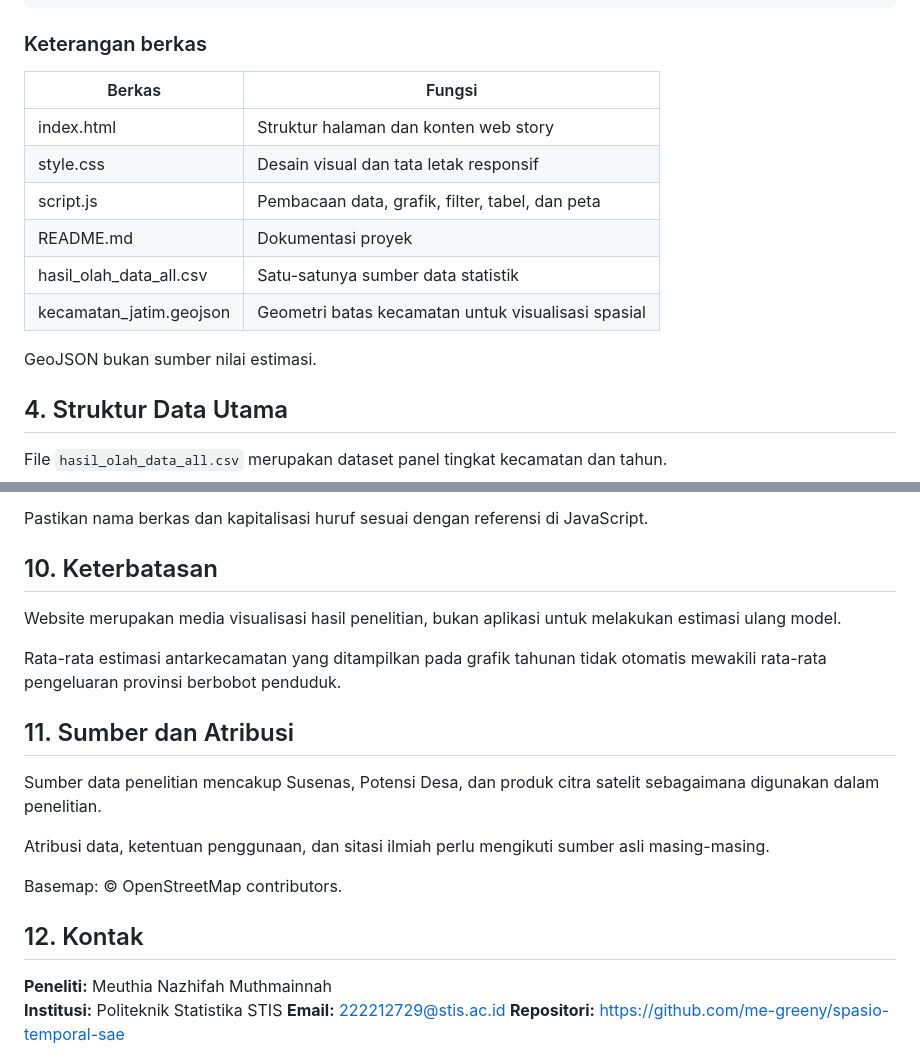
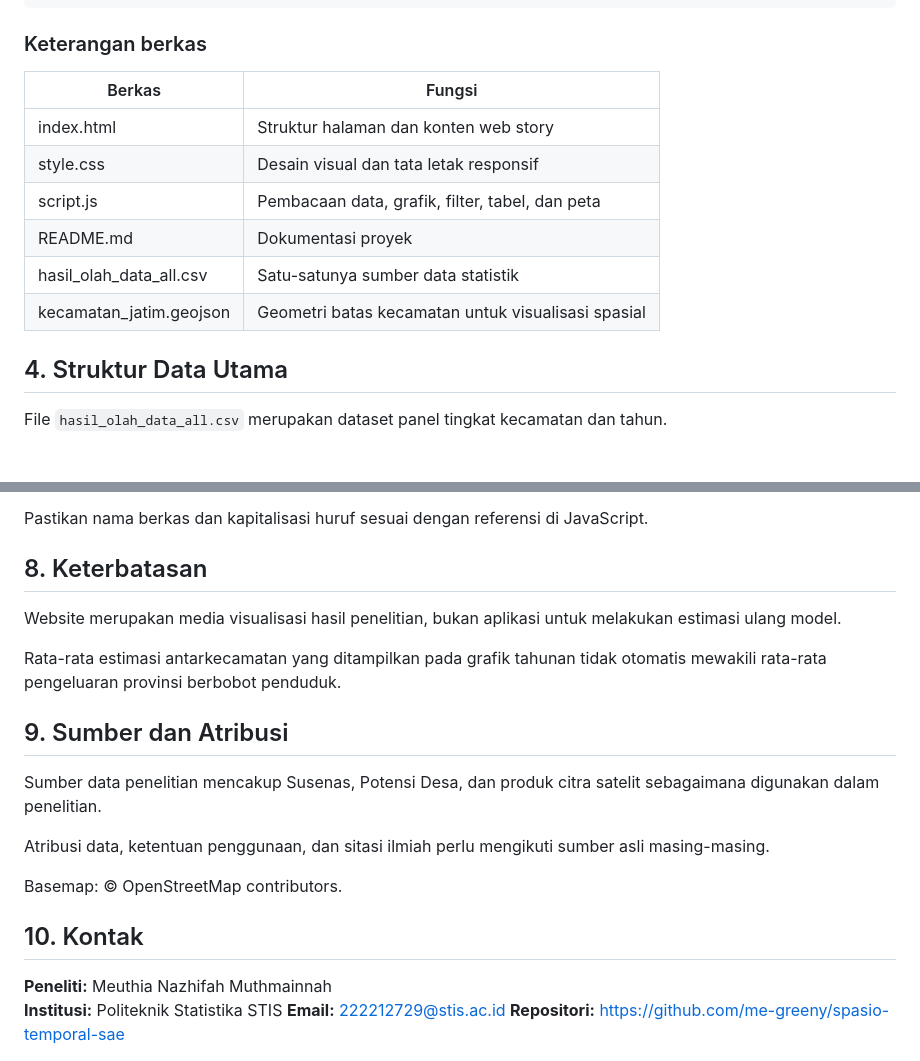
Before and after one commit to me-greeny/spasio-temporal-sae, a Markdown page: README.md, 2 parts joined by grey strips. Drawn GitHub-style; blank space fills up the shorter version.

```diff
--- a/README.md
+++ b/README.md
@@ -54,16 +53,14 @@ stsae-jatim/
 
 ### Keterangan berkas
 
-| Berkas | Fungsi |
-|---|---|
-| index.html | Struktur halaman dan konten web story |
-| style.css | Desain visual dan tata letak responsif |
-| script.js | Pembacaan data, grafik, filter, tabel, dan peta |
-| README.md | Dokumentasi proyek |
-| hasil_olah_data_all.csv | Satu-satunya sumber data statistik |
+| Berkas                  | Fungsi                                             |
+| ----------------------- | -------------------------------------------------- |
+| index.html              | Struktur halaman dan konten web story              |
+| style.css               | Desain visual dan tata letak responsif             |
+| script.js               | Pembacaan data, grafik, filter, tabel, dan peta    |
+| README.md               | Dokumentasi proyek                                 |
+| hasil_olah_data_all.csv | Satu-satunya sumber data statistik                 |
 | kecamatan_jatim.geojson | Geometri batas kecamatan untuk visualisasi spasial |
-
-GeoJSON bukan sumber nilai estimasi.
 
 ## 4. Struktur Data Utama
 
@@ -146,13 +139,13 @@ Website tidak membutuhkan backend atau database server.
 
 Pastikan nama berkas dan kapitalisasi huruf sesuai dengan referensi di JavaScript.
 
-## 10. Keterbatasan
+## 8. Keterbatasan
 
 Website merupakan media visualisasi hasil penelitian, bukan aplikasi untuk melakukan estimasi ulang model.
 
 Rata-rata estimasi antarkecamatan yang ditampilkan pada grafik tahunan tidak otomatis mewakili rata-rata pengeluaran provinsi berbobot penduduk.
 
-## 11. Sumber dan Atribusi
+## 9. Sumber dan Atribusi
 
 Sumber data penelitian mencakup Susenas, Potensi Desa, dan produk citra satelit sebagaimana digunakan dalam penelitian.
 
@@ -160,7 +153,7 @@ Atribusi data, ketentuan penggunaan, dan sitasi ilmiah perlu mengikuti sumber as
 
 Basemap: © OpenStreetMap contributors.
 
-## 12. Kontak
+## 10. Kontak
 
 **Peneliti:** Meuthia Nazhifah Muthmainnah
 **Institusi:** Politeknik Statistika STIS
```
Also changed, not shown: other parts of README.md (+19 -24 lines).
